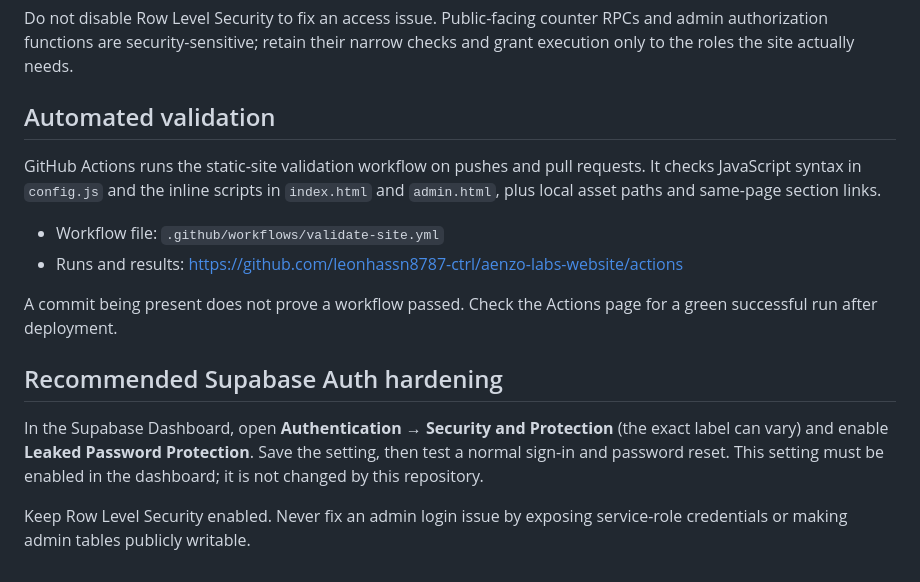
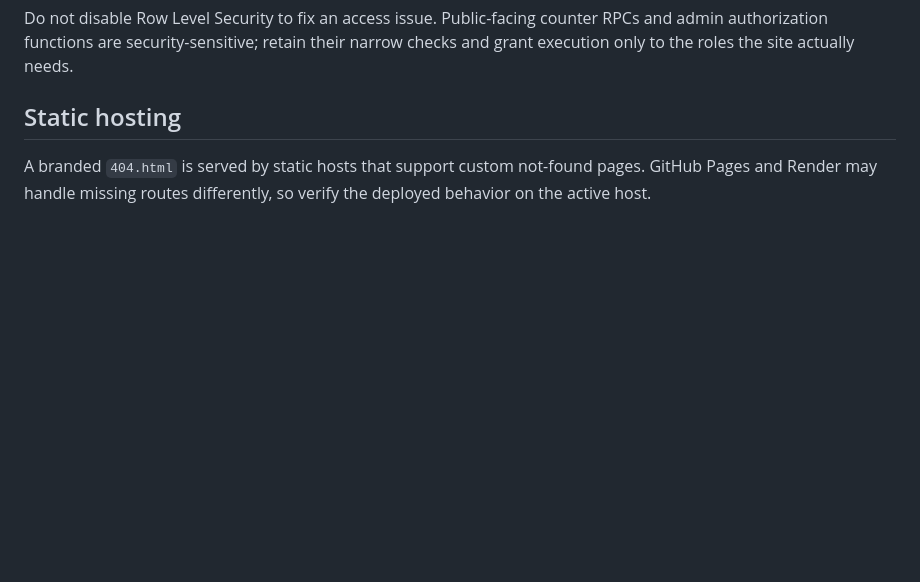
Before and after one commit to leonhassn8787-ctrl/aenzo-labs-website, a Markdown page: README.md, the part around the change. GitHub-like rendering; blank space fills up the shorter version.

Commit message:
Consolidate deployment and security documentation

```diff
--- a/README.md
+++ b/README.md
@@ -78,17 +78,6 @@ A workflow being configured does not prove that a run passed. Check the Actions
 Do not disable Row Level Security to fix an access issue. Public-facing counter RPCs and admin authorization functions are security-sensitive; retain their narrow checks and grant execution only to the roles the site actually needs.
 
 
-## Automated validation
+## Static hosting
 
-GitHub Actions runs the static-site validation workflow on pushes and pull requests. It checks JavaScript syntax in `config.js` and the inline scripts in `index.html` and `admin.html`, plus local asset paths and same-page section links.
-
-- Workflow file: `.github/workflows/validate-site.yml`
-- Runs and results: https://github.com/leonhassn8787-ctrl/aenzo-labs-website/actions
-
-A commit being present does not prove a workflow passed. Check the Actions page for a green successful run after deployment.
-
-## Recommended Supabase Auth hardening
-
-In the Supabase Dashboard, open **Authentication → Security and Protection** (the exact label can vary) and enable **Leaked Password Protection**. Save the setting, then test a normal sign-in and password reset. This setting must be enabled in the dashboard; it is not changed by this repository.
-
-Keep Row Level Security enabled. Never fix an admin login issue by exposing service-role credentials or making admin tables publicly writable.
+A branded `404.html` is served by static hosts that support custom not-found pages. GitHub Pages and Render may handle missing routes differently, so verify the deployed behavior on the active host.
```
